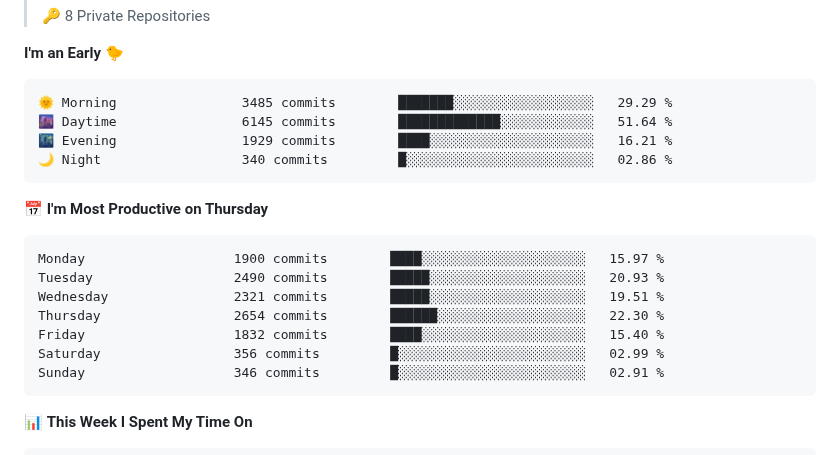
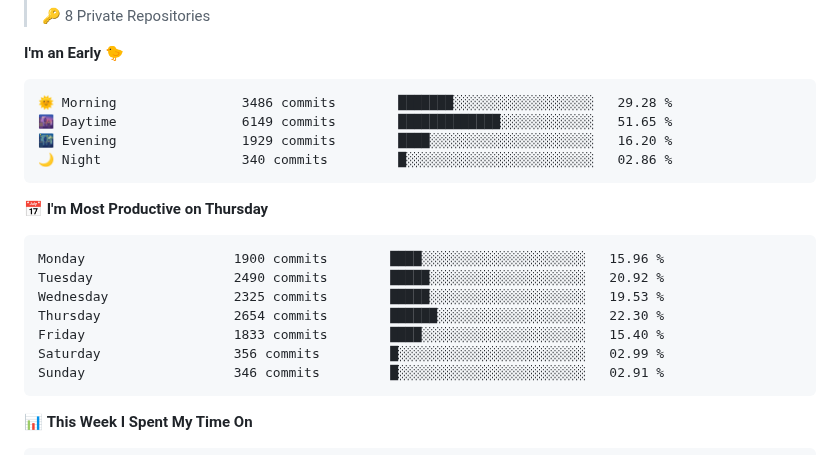
Before and after one commit to tg-alexis/tg-alexis, a Markdown page: README.md, the part around one of its changes. Rendered like a GitHub page.

Commit message:
Updated with Dev Metrics

````diff
--- a/README.md
+++ b/README.md
@@ -30,19 +30,19 @@
 **I'm an Early 🐤**
 
 ```text
-🌞 Morning                3485 commits        ███████░░░░░░░░░░░░░░░░░░   29.29 %
-🌆 Daytime                6145 commits        █████████████░░░░░░░░░░░░   51.64 %
-🌃 Evening                1929 commits        ████░░░░░░░░░░░░░░░░░░░░░   16.21 %
+🌞 Morning                3486 commits        ███████░░░░░░░░░░░░░░░░░░   29.28 %
+🌆 Daytime                6149 commits        █████████████░░░░░░░░░░░░   51.65 %
+🌃 Evening                1929 commits        ████░░░░░░░░░░░░░░░░░░░░░   16.20 %
 🌙 Night                  340 commits         █░░░░░░░░░░░░░░░░░░░░░░░░   02.86 %
 ```
 📅 **I'm Most Productive on Thursday**
 
 ```text
-Monday                   1900 commits        ████░░░░░░░░░░░░░░░░░░░░░   15.97 %
-Tuesday                  2490 commits        █████░░░░░░░░░░░░░░░░░░░░   20.93 %
-Wednesday                2321 commits        █████░░░░░░░░░░░░░░░░░░░░   19.51 %
+Monday                   1900 commits        ████░░░░░░░░░░░░░░░░░░░░░   15.96 %
+Tuesday                  2490 commits        █████░░░░░░░░░░░░░░░░░░░░   20.92 %
+Wednesday                2325 commits        █████░░░░░░░░░░░░░░░░░░░░   19.53 %
 Thursday                 2654 commits        ██████░░░░░░░░░░░░░░░░░░░   22.30 %
-Friday                   1832 commits        ████░░░░░░░░░░░░░░░░░░░░░   15.40 %
+Friday                   1833 commits        ████░░░░░░░░░░░░░░░░░░░░░   15.40 %
 Saturday                 356 commits         █░░░░░░░░░░░░░░░░░░░░░░░░   02.99 %
 Sunday                   346 commits         █░░░░░░░░░░░░░░░░░░░░░░░░   02.91 %
 ```
````
Also changed, not shown: other parts of README.md (+1 -1 lines), assets/bar_graph.png.
